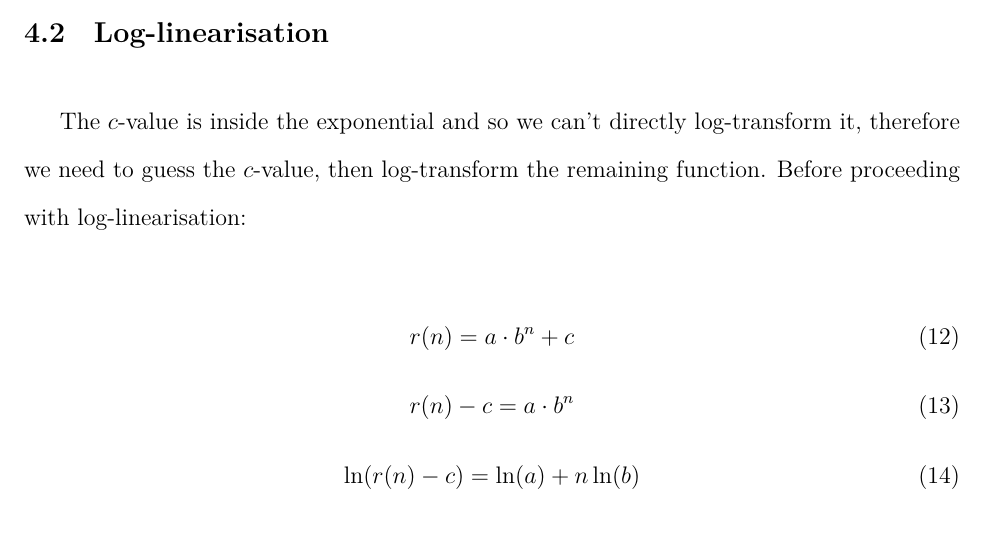
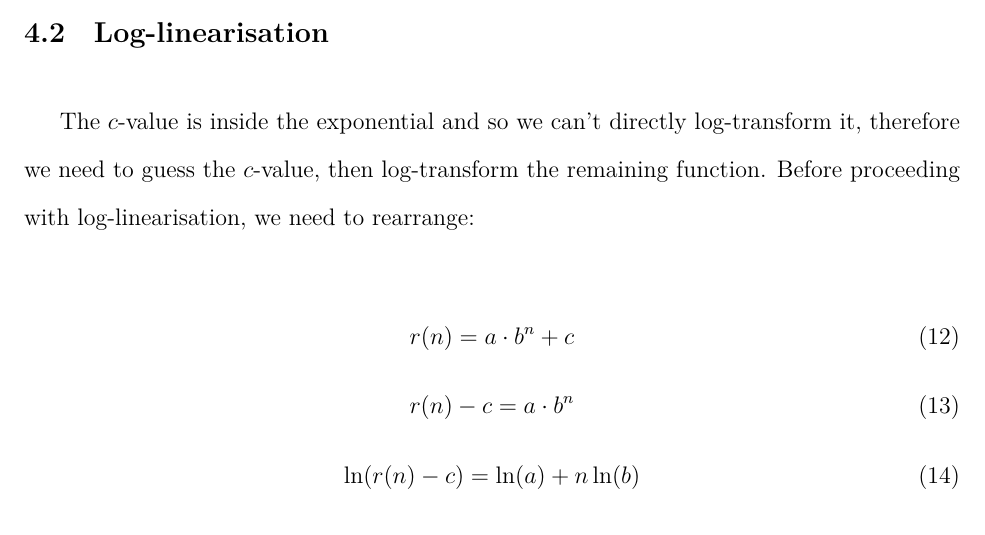
Before and after one commit to loladunton/lola_math_ia, a LaTeX document (ia_main.tex, which reads modelling.tex): part of page 13 of 15, cut so that both start at the same text. Compiled offline with XeLaTeX.

Commit message:
Auto-commit: changes detected at 2026-11-22 11:42:53

```diff
--- a/modelling.tex
+++ b/modelling.tex
@@ -229,7 +229,7 @@ r(n)=0.4866369926
 
 \subsection{Log-linearisation}
 
-The $c$-value is inside the exponential and so we can't directly log-transform it, therefore we need to guess the $c$-value, then log-transform the remaining function. Before proceeding with log-linearisation:
+The $c$-value is inside the exponential and so we can't directly log-transform it, therefore we need to guess the $c$-value, then log-transform the remaining function. Before proceeding with log-linearisation, we need to rearrange:
 
 \begin{equation}
 r(n)=a\cdot{b^{n}}+c\\
```
